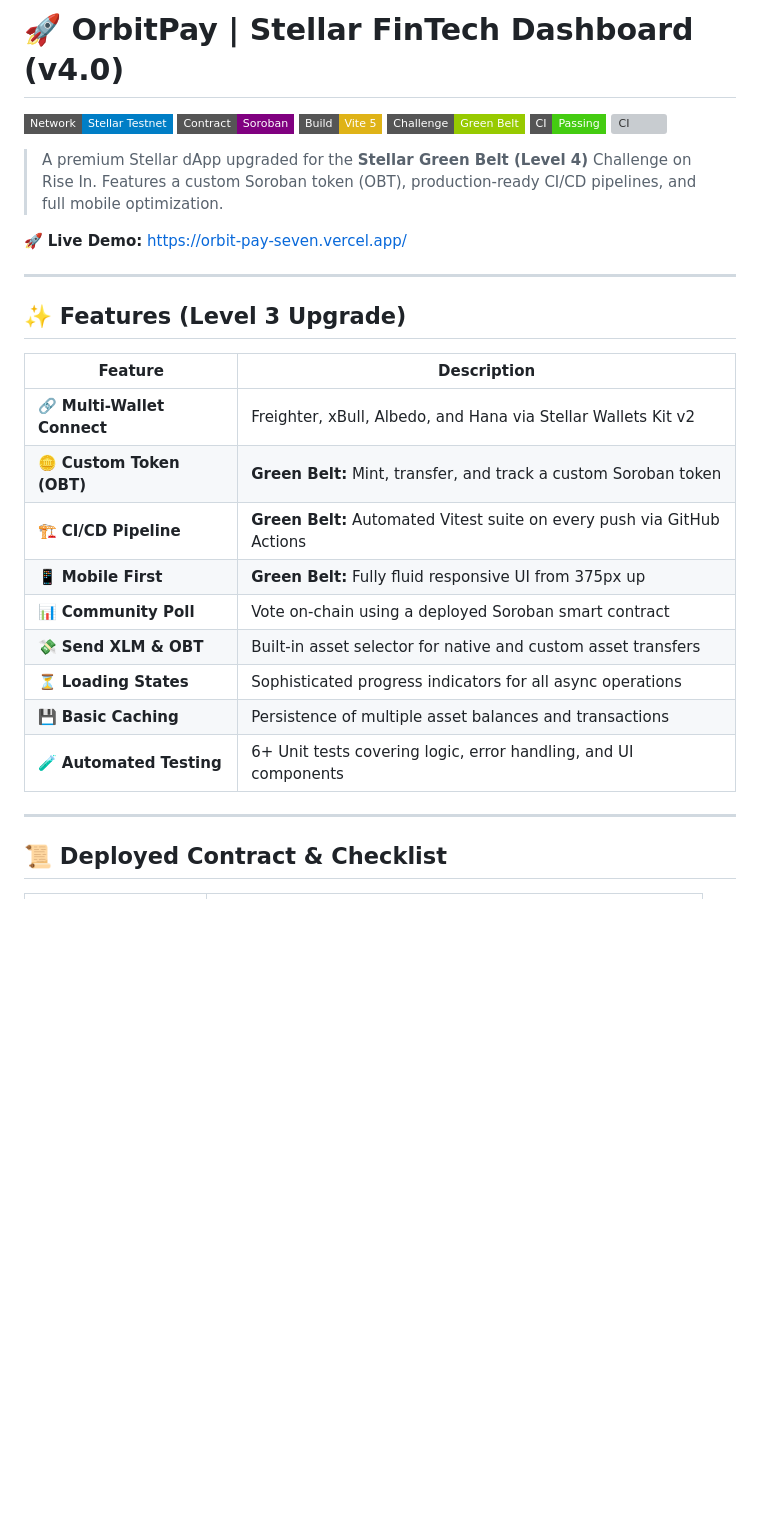
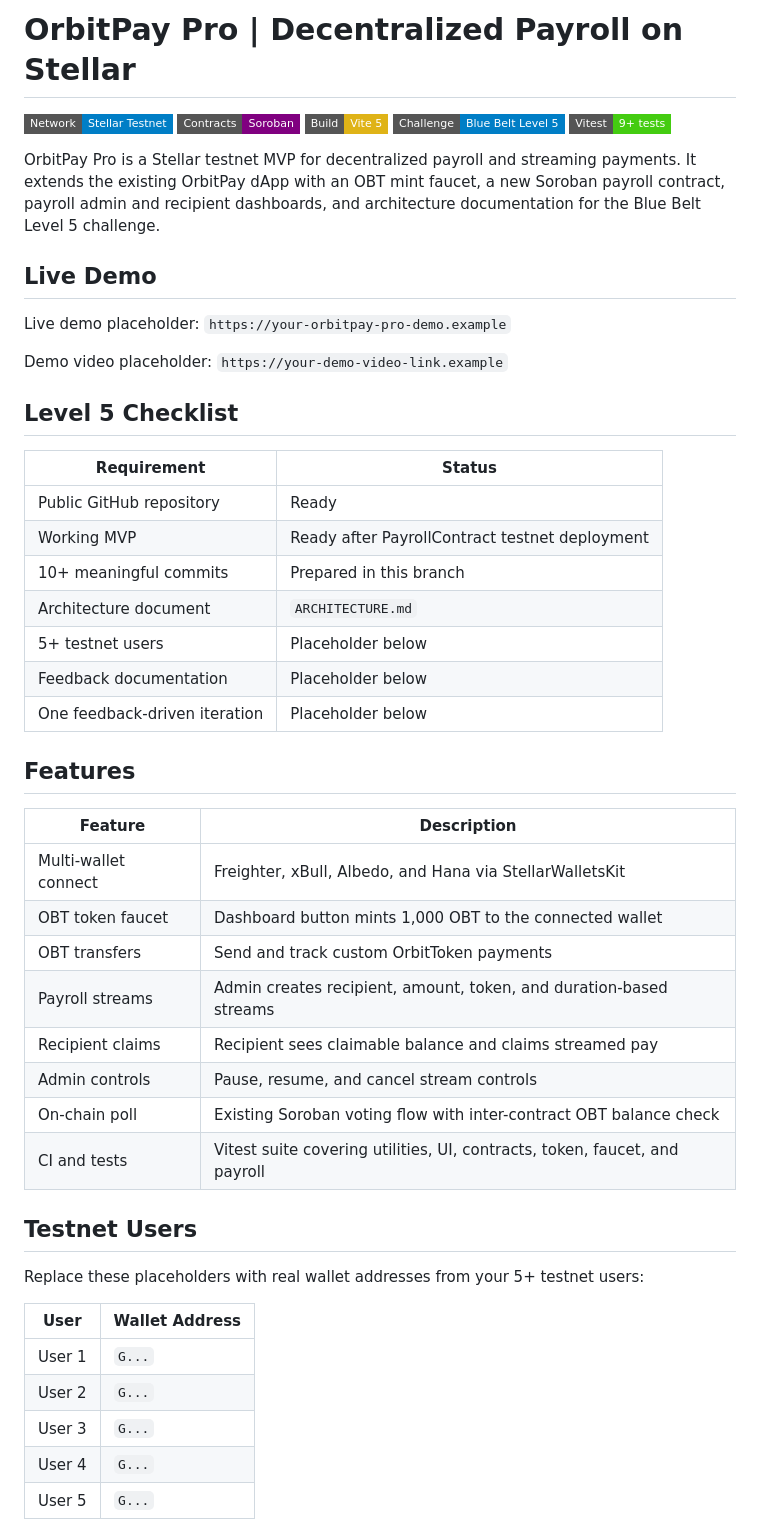
Before and after one commit to ShivamSoni20/OrbitPay, a Markdown page: README.md, the part around one of its changes. Drawn GitHub-style; badges without logos; blank space fills up the shorter version; grey boxes are pictures that could not be loaded.

```diff
--- a/README.md
+++ b/README.md
@@ -1,35 +1,53 @@
-# 🚀 OrbitPay | Stellar FinTech Dashboard (v4.0)
+# OrbitPay Pro | Decentralized Payroll on Stellar
 
 ![Stellar](https://img.shields.io/badge/Network-Stellar%20Testnet-blue?style=flat-square)
-![Soroban](https://img.shields.io/badge/Contract-Soroban-purple?style=flat-square)
+![Soroban](https://img.shields.io/badge/Contracts-Soroban-purple?style=flat-square)
 ![Vite](https://img.shields.io/badge/Build-Vite%205-yellow?style=flat-square)
-![Level](https://img.shields.io/badge/Challenge-Green%20Belt-green?style=flat-square)
-![Tests](https://img.shields.io/badge/CI-Passing-brightgreen?style=flat-square)
-![CI](https://github.com/ShivamSoni20/OrbitPay/actions/workflows/ci.yml/badge.svg)
+![Level](https://img.shields.io/badge/Challenge-Blue%20Belt%20Level%205-blue?style=flat-square)
+![Tests](https://img.shields.io/badge/Vitest-9%2B%20tests-brightgreen?style=flat-square)
 
-> A premium Stellar dApp upgraded for the **Stellar Green Belt (Level 4)** Challenge on Rise In. Features a custom Soroban token (OBT), production-ready CI/CD pipelines, and full mobile optimization.
+OrbitPay Pro is a Stellar testnet MVP for decentralized payroll and streaming payments. It extends the existing OrbitPay dApp with an OBT mint faucet, a new Soroban payroll contract, payroll admin and recipient dashboards, and architecture documentation for the Blue Belt Level 5 challenge.
 
-🚀 **Live Demo:** [https://orbit-pay-seven.vercel.app/](https://orbit-pay-seven.vercel.app/)
+## Live Demo
 
+Live demo placeholder: `https://your-orbitpay-pro-demo.example`
 
----
+Demo video placeholder: `https://your-demo-video-link.example`
 
-## ✨ Features (Level 3 Upgrade)
+## Level 5 Checklist
+
+| Requirement | Status |
+|---|---|
+| Public GitHub repository | Ready |
+| Working MVP | Ready after PayrollContract testnet deployment |
+| 10+ meaningful commits | Prepared in this branch |
+| Architecture document | `ARCHITECTURE.md` |
+| 5+ testnet users | Placeholder below |
+| Feedback documentation | Placeholder below |
+| One feedback-driven iteration | Placeholder below |
+
+## Features
 
 | Feature | Description |
 |---|---|
-| 🔗 **Multi-Wallet Connect** | Freighter, xBull, Albedo, and Hana via Stellar Wallets Kit v2 |
-| 🪙 **Custom Token (OBT)** | **Green Belt:** Mint, transfer, and track a custom Soroban token |
-| 🏗️ **CI/CD Pipeline** | **Green Belt:** Automated Vitest suite on every push via GitHub Actions |
-| 📱 **Mobile First** | **Green Belt:** Fully fluid responsive UI from 375px up |
-| 📊 **Community Poll** | Vote on-chain using a deployed Soroban smart contract |
-| 💸 **Send XLM & OBT** | Built-in asset selector for native and custom asset transfers |
-| ⏳ **Loading States** | Sophisticated progress indicators for all async operations |
-| 💾 **Basic Caching** | Persistence of multiple asset balances and transactions |
-| 🧪 **Automated Testing** | 6+ Unit tests covering logic, error handling, and UI components |
+| Multi-wallet connect | Freighter, xBull, Albedo, and Hana via StellarWalletsKit |
+| OBT token faucet | Dashboard button mints 1,000 OBT to the connected wallet |
+| OBT transfers | Send and track custom OrbitToken payments |
+| Payroll streams | Admin creates recipient, amount, token, and duration-based streams |
+| Recipient claims | Recipient sees claimable balance and claims streamed pay |
+| Admin controls | Pause, resume, and cancel stream controls |
+| On-chain poll | Existing Soroban voting flow with inter-contract OBT balance check |
+| CI and tests | Vitest suite covering utilities, UI, contracts, token, faucet, and payroll |
 
+## Testnet Users
 
----
+Replace these placeholders with real wallet addresses from your 5+ testnet users:
 
-## 📜 Deployed Contract & Checklist
+| User | Wallet Address |
+|---|---|
+| User 1 | `G...` |
+| User 2 | `G...` |
+| User 3 | `G...` |
+| User 4 | `G...` |
+| User 5 | `G...` |
 
```
Also changed, not shown: other parts of README.md (+94 -88 lines).
